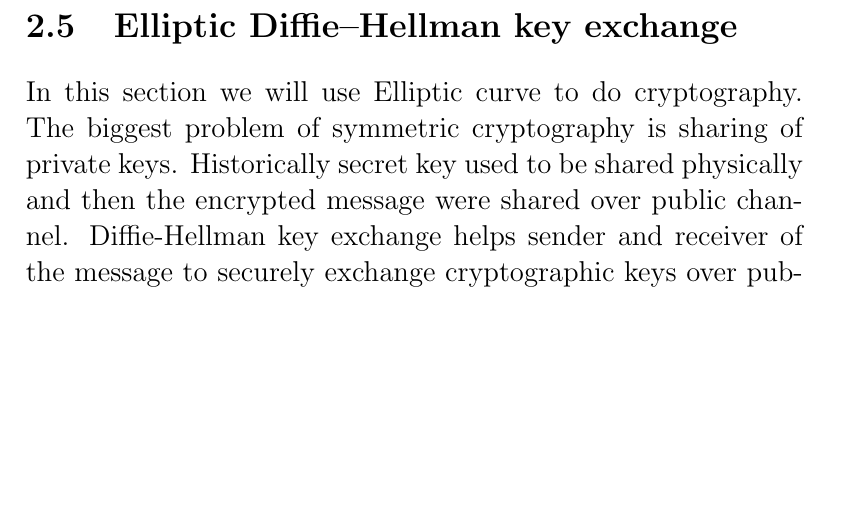
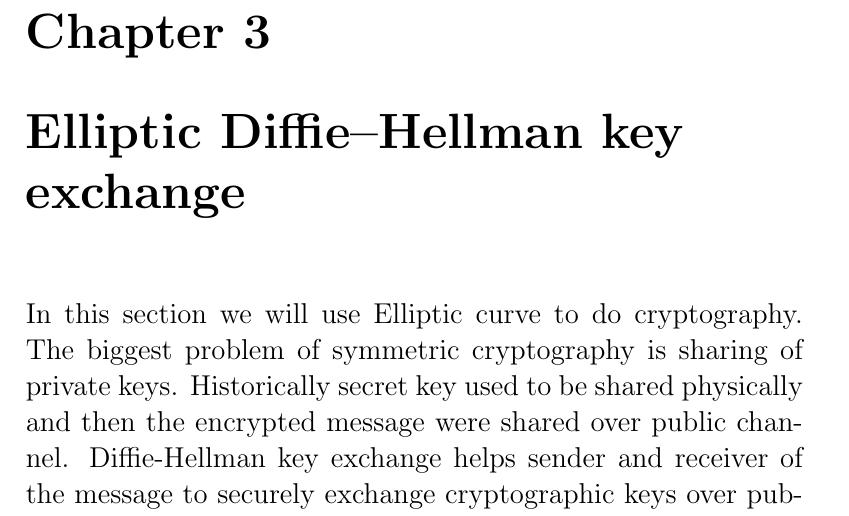
Before and after one commit to harshkumarchourasia/EllipticCurveCryptography-Dissertation, a LaTeX thesis (main.tex): part of page 24 of 30 before the commit and part of page 24 of 29 after it, cut at the place of the change, the shorter picture padded with empty space. Compiled offline with pdfLaTeX.

Commit message:
progress

```diff
--- a/main.tex
+++ b/main.tex
@@ -466,7 +466,7 @@ List 2: $n_1 P + Q, n_2 P + Q, . . ., n_r P + Q$\\
 As soon as we find $m_u P$ and $m_v P + Q$ such that $m_u P = m_v P + Q$, then $Q = (m_v - m_u) P $ i.e. $n=m_v - m_u$. Time complexity of this algorithm is $O(\sqrt{p})$ by the birthday paradox.\\\\\\
 The value of $p$ is taken very large for practical purpose. For example, Secp256k1 is the name of the elliptic curve used by Bitcoin to implement its public key cryptography. The value of $p$ used by it is $p = 2^{256} – 2^{32} – 2^9 – 2^8 – 2^7 – 2^6 – 2^4 – 1$.
 \cleardoublepage
-\section{Elliptic Diﬃe–Hellman key exchange}
+\chapter{Elliptic Diﬃe–Hellman key exchange}
 In this section we will use Elliptic curve to do cryptography. The biggest problem of symmetric cryptography is sharing of private keys. Historically secret key used to be shared physically and then the encrypted message were shared over public channel. Diffie-Hellman key exchange helps sender and receiver of the message to securely exchange cryptographic keys over public channel. It's security does depend on mathematical principle. \\\\
 Elliptic Diﬃe-Hellman Key Exchange Algorithm
 \begin{enumerate}
```
Also changed, not shown: main.pdf, main.tex (4 more changed lines), 4 other files.
